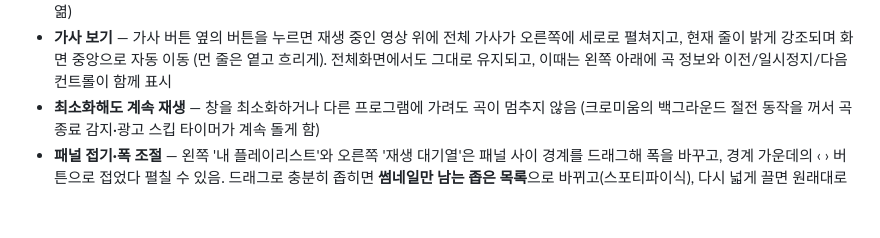
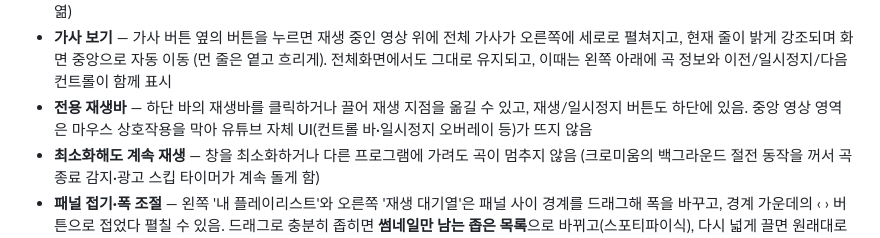
Before and after one commit to Boo-seon-woong/youtube-playlist-randomizer, a Markdown page: README.md, the part around the change. Rendered like a GitHub page; blank space fills up the shorter version.

Commit message:
docs: bottom progress bar + mouse-inert center player
Co-Authored-By: Claude Fable 5 <noreply@anthropic.com>

```diff
--- a/README.md
+++ b/README.md
@@ -37,6 +37,7 @@
 - **마스터 볼륨** — 하단 재생 바의 볼륨 슬라이더 하나로 일반 재생·직접 재생의 볼륨을 통일 (유튜브 쪽 볼륨이 모드마다 따로 놀지 않음). 스피커 버튼을 누르면 열리는 **사운드 세팅**에서 소숫점 둘째자리까지 직접 입력해 정밀 조절 가능, 값은 자동 저장되어 다음 실행에도 유지
 - **가사 플로팅 창** — 재생 바의 책 버튼으로 Lyrs 스타일의 항상 위 가사 창을 열 수 있음. 현재 곡을 자동 인식해 **ALSong DB의 한글·번역 가사를 우선** 표시하고, 한글 가사가 없을 때만 LRCLIB 원어 가사로 보완하며 "한글 번역 없음 · 원어 가사"를 표시. 창은 투명 배경 위에 앨범 이미지와 줄마다 칩 배경을 두른 가사(원문·발음·번역)를 띄우는 디자인으로, 드래그로 이동·위치 저장. 재생바를 클릭하면 그 지점으로 이동하고, 스피커 버튼으로 앱 볼륨도 조절할 수 있음. 창을 드래그해 옮기는 동안에만 잡을 수 있는 영역의 테두리가 표시됨. 왼쪽 사각형은 앨범 이미지 대신 **영상 작게 표시**(음소거 미러)로 바꿀 수 있음. 게임 위에 띄울 때는 **클릭 통과(잠금)** 모드를 켜면 가사 창을 눌러도 그 아래 프로그램이 클릭을 받아 조준이 방해받지 않음. 전역 단축키로 게임 중에도 창 전환 없이 조작 가능 — **Alt+1/Alt+2**(볼륨 감소/증가), **Alt+3**(가사 창 표시/숨기기), **Alt+4**(클릭 통과), **Alt+5**(작업 표시줄 같은 다른 항상-위 창에 가렸을 때 다시 맨 위로). 크기(슬라이더·직접 입력), 가사 배경 불투명도, 인터페이스 불투명도, 글씨 크기, 재생바·곡 정보·상태 문구, 재생/볼륨 컨트롤 버튼, 항상 위 표시는 **디자인 설정 패널을 아래로 스크롤**하면 나오는 섹션에서 조절 (가사 창의 톱니 버튼이 바로 그 위치를 엶)
 - **가사 보기** — 가사 버튼 옆의 버튼을 누르면 재생 중인 영상 위에 전체 가사가 오른쪽에 세로로 펼쳐지고, 현재 줄이 밝게 강조되며 화면 중앙으로 자동 이동 (먼 줄은 옅고 흐리게). 전체화면에서도 그대로 유지되고, 이때는 왼쪽 아래에 곡 정보와 이전/일시정지/다음 컨트롤이 함께 표시
+- **전용 재생바** — 하단 바의 재생바를 클릭하거나 끌어 재생 지점을 옮길 수 있고, 재생/일시정지 버튼도 하단에 있음. 중앙 영상 영역은 마우스 상호작용을 막아 유튜브 자체 UI(컨트롤 바·일시정지 오버레이 등)가 뜨지 않음
 - **최소화해도 계속 재생** — 창을 최소화하거나 다른 프로그램에 가려도 곡이 멈추지 않음 (크로미움의 백그라운드 절전 동작을 꺼서 곡 종료 감지·광고 스킵 타이머가 계속 돌게 함)
 - **패널 접기·폭 조절** — 왼쪽 '내 플레이리스트'와 오른쪽 '재생 대기열'은 패널 사이 경계를 드래그해 폭을 바꾸고, 경계 가운데의 ‹ › 버튼으로 접었다 펼칠 수 있음. 드래그로 충분히 좁히면 **썸네일만 남는 좁은 목록**으로 바뀌고(스포티파이식), 다시 넓게 끌면 원래대로 돌아옴. 가운데 영상도 하단 바의 **최소화** 버튼으로 화면 구성에서 숨겨 목록을 넓게 볼 수 있음 (재생은 그대로 이어지고, 폭·접힘·최소화 상태는 자동 저장)
 - **디자인 테마** — 하단 톱니 버튼에서 테마 프리셋 6종을 고르거나 포인트·배경·패널 색을 직접 지정 (선택은 자동 저장되어 다음 실행에도 유지)
```
